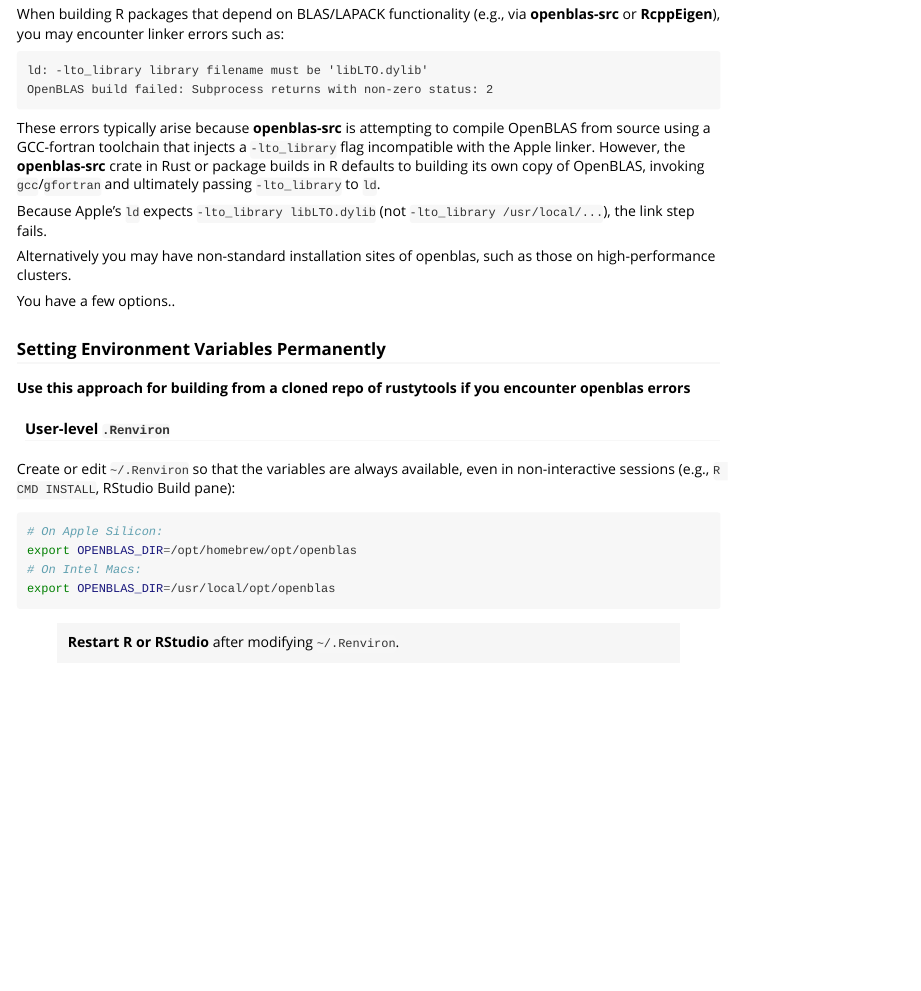
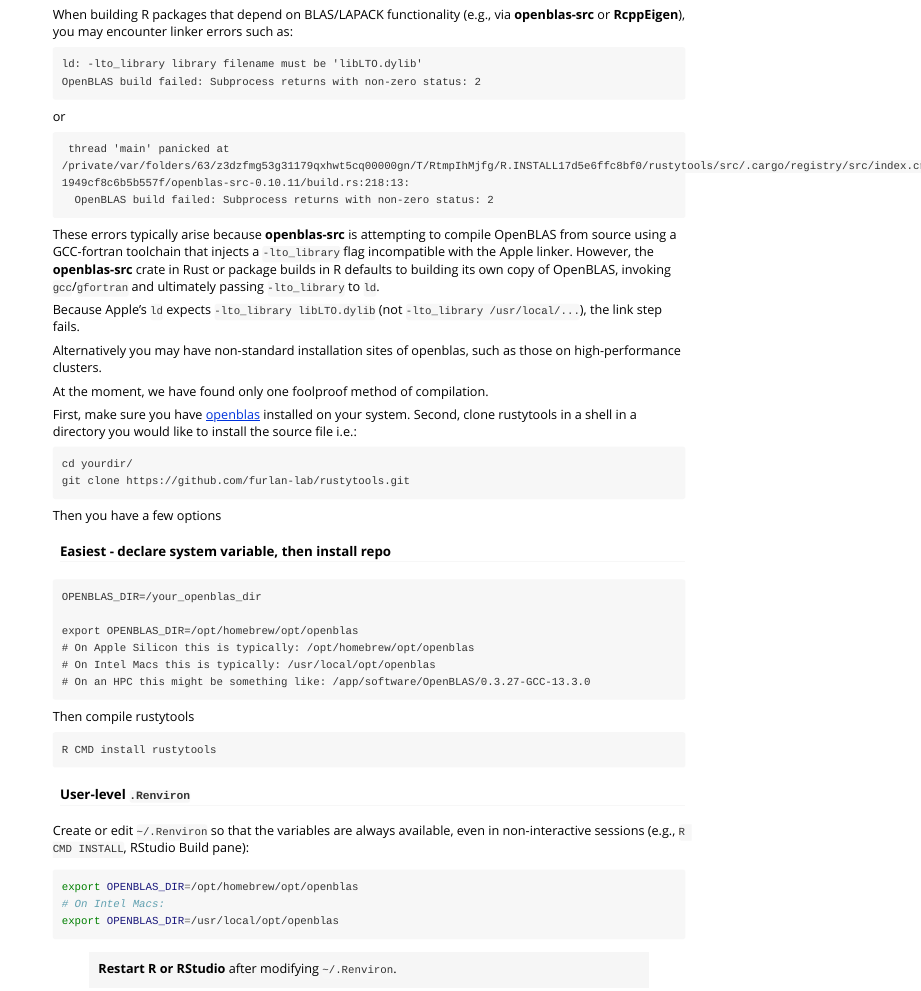
Before and after one commit to furlan-lab/rustytools, an R Markdown document (vignettes/introduction.Rmd): the page in a window 1100 px wide, from 370 px down before the commit and from 330 px down after it, so that both start at the same text. Rendered offline with R 4.5, knitr and Pandoc, with nearby package versions; some code elsewhere in the file could not run offline; long lines of code are wrapped.

Commit message:
Renviron

````diff
--- a/vignettes/introduction.Rmd
+++ b/vignettes/introduction.Rmd
@@ -36,24 +36,55 @@
 OpenBLAS build failed: Subprocess returns with non-zero status: 2
 ```
 
+or
+
+```
+ thread 'main' panicked at /private/var/folders/63/z3dzfmg53g31179qxhwt5cq00000gn/T/RtmpIhMjfg/R.INSTALL17d5e6ffc8bf0/rustytools/src/.cargo/registry/src/index.crates.io-1949cf8c6b5b557f/openblas-src-0.10.11/build.rs:218:13:
+  OpenBLAS build failed: Subprocess returns with non-zero status: 2
+```
+
 These errors typically arise because **openblas-src** is attempting to compile OpenBLAS from source using a GCC-fortran toolchain that injects a `-lto_library` flag incompatible with the Apple linker. However, the **openblas-src** crate in Rust or package builds in R defaults to building its own copy of OpenBLAS, invoking `gcc`/`gfortran` and ultimately passing `-lto_library` to `ld`.
 
 Because Apple’s `ld` expects `-lto_library libLTO.dylib` (not `-lto_library /usr/local/...`), the link step fails.
 
 Alternatively you may have non-standard installation sites of openblas, such as those on high-performance clusters.
 
-You have a few options..
+At the moment, we have found only one foolproof method of compilation.
 
-### Setting Environment Variables Permanently
 
-**Use this approach for building from a cloned repo of rustytools if you encounter openblas errors**
+First, make sure you have [openblas](http://www.openmathlib.org/OpenBLAS/) installed on your system.
+Second, clone rustytools in a shell in a directory you would like to install the source file i.e.:
+
+```
+cd yourdir/
+git clone https://github.com/furlan-lab/rustytools.git
+
+```
+
+Then you have a few options
+
+#### Easiest - declare system variable, then install repo
+
+```
+OPENBLAS_DIR=/your_openblas_dir
+
+export OPENBLAS_DIR=/opt/homebrew/opt/openblas
+# On Apple Silicon this is typically: /opt/homebrew/opt/openblas
+# On Intel Macs this is typically: /usr/local/opt/openblas
+# On an HPC this might be something like: /app/software/OpenBLAS/0.3.27-GCC-13.3.0
+```
+
+Then compile rustytools
+```
+R CMD install rustytools
+```
+
 
 #### User-level `.Renviron`
 
 Create or edit `~/.Renviron` so that the variables are always available, even in non-interactive sessions (e.g., `R CMD INSTALL`, RStudio Build pane):
 
 ```bash
-# On Apple Silicon:
 export OPENBLAS_DIR=/opt/homebrew/opt/openblas
 # On Intel Macs:
 export OPENBLAS_DIR=/usr/local/opt/openblas
````
Also changed, not shown: 2 other files.
